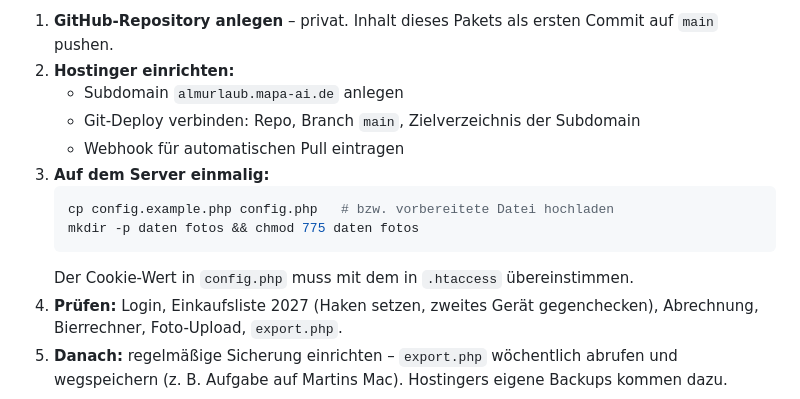
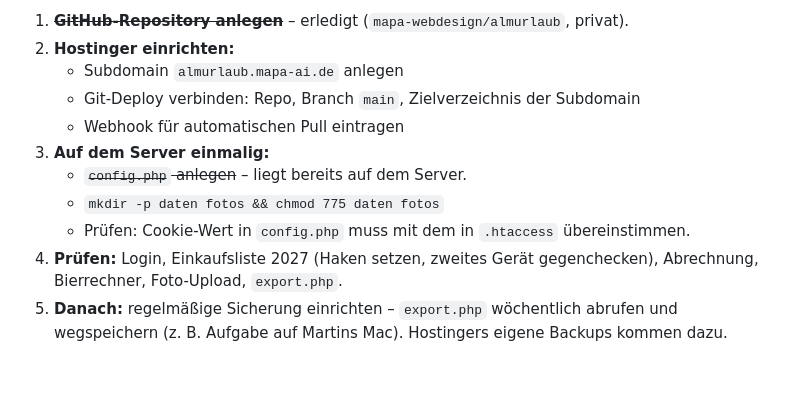
Before and after one commit to mapa-webdesign/almurlaub, a Markdown page: CLAUDE.md, the part around one of its changes. Rendered like a GitHub page; blank space fills up the shorter version.

Commit message:
CLAUDE.md: Repo angelegt, config.php liegt auf dem Server
Co-Authored-By: Claude Opus 5.5 <noreply@anthropic.com>
Claude-Session: https://claude.ai/code/session_01RNKqvuwjjbrQM38tQe6jZz

````diff
--- a/CLAUDE.md
+++ b/CLAUDE.md
@@ -39,16 +39,13 @@ geteilte Einkaufsliste, Abrechnung, Bierrechner, Fotogalerie.
 
-1. **GitHub-Repository anlegen** – privat. Inhalt dieses Pakets als
-   ersten Commit auf `main` pushen.
+1. ~~**GitHub-Repository anlegen**~~ – erledigt (`mapa-webdesign/almurlaub`, privat).
 2. **Hostinger einrichten:**
    - Subdomain `almurlaub.mapa-ai.de` anlegen
    - Git-Deploy verbinden: Repo, Branch `main`, Zielverzeichnis der Subdomain
    - Webhook für automatischen Pull eintragen
 3. **Auf dem Server einmalig:**
-   ```bash
-   cp config.example.php config.php   # bzw. vorbereitete Datei hochladen
-   mkdir -p daten fotos && chmod 775 daten fotos
-   ```
-   Der Cookie-Wert in `config.php` muss mit dem in `.htaccess` übereinstimmen.
+   - ~~`config.php` anlegen~~ – liegt bereits auf dem Server.
+   - `mkdir -p daten fotos && chmod 775 daten fotos`
+   - Prüfen: Cookie-Wert in `config.php` muss mit dem in `.htaccess` übereinstimmen.
 4. **Prüfen:** Login, Einkaufsliste 2027 (Haken setzen, zweites Gerät
    gegenchecken), Abrechnung, Bierrechner, Foto-Upload, `export.php`.
 5. **Danach:** regelmäßige Sicherung einrichten – `export.php` wöchentlich
````
Also changed, not shown: other parts of CLAUDE.md (+1 -1 lines).
